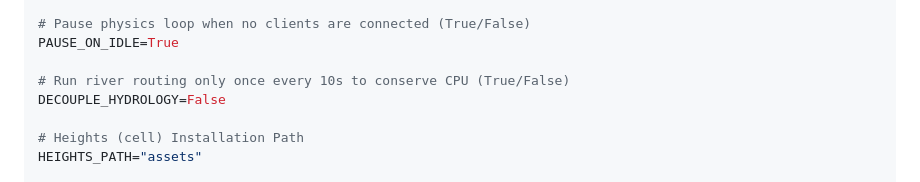
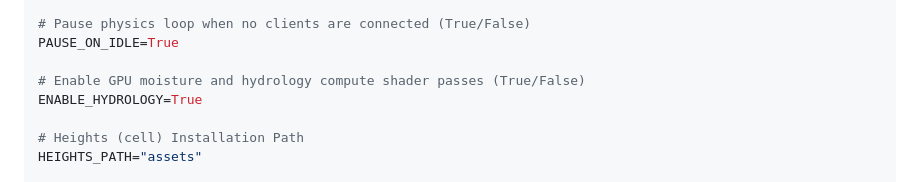
Before and after one commit to Evergold/me-weather, a Markdown page: README.md, the part around the change. Rendered like a GitHub page.

Commit message:
docs: formally deprecate decouple_hydrology flag for enable_hydrology

```diff
--- a/README.md
+++ b/README.md
@@ -100,8 +100,8 @@ TILED_IMPORT_DIR=gondor_16k_tiled
 # Pause physics loop when no clients are connected (True/False)
 PAUSE_ON_IDLE=True
 
-# Run river routing only once every 10s to conserve CPU (True/False)
-DECOUPLE_HYDROLOGY=False
+# Enable GPU moisture and hydrology compute shader passes (True/False)
+ENABLE_HYDROLOGY=True
 
 # Heights (cell) Installation Path
 HEIGHTS_PATH="assets"
```
